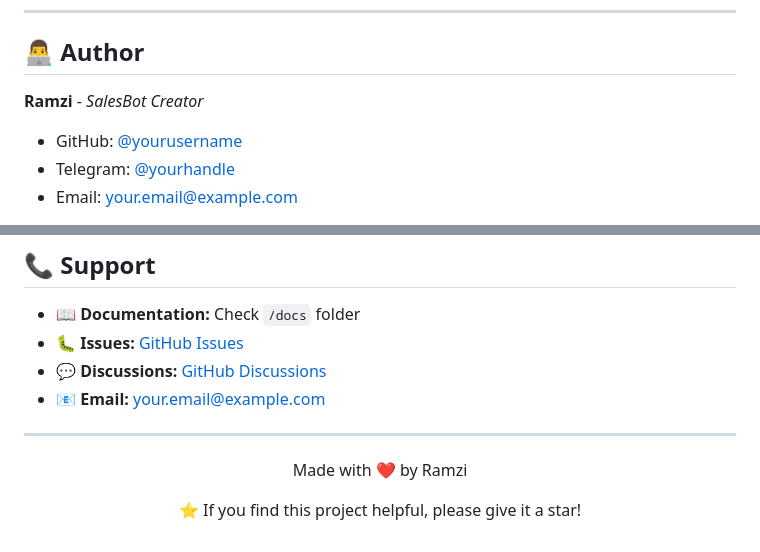
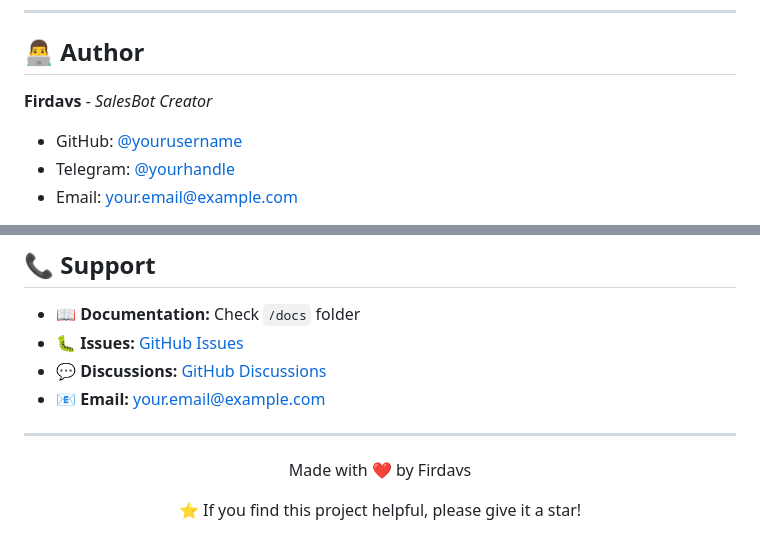
Before and after one commit to YoldoshevFirdavs/salesbot, a Markdown page: README.md, 2 parts joined by grey strips. GitHub-like rendering.

```diff
--- a/README.md
+++ b/README.md
@@ -459,7 +459,7 @@ This project is licensed under the MIT License - see the [LICENSE](LICENSE) file
 
 ## 👨‍💻 Author
 
-**Ramzi** - *SalesBot Creator*
+**Firdavs** - *SalesBot Creator*
 - GitHub: [@yourusername](https://github.com/yourusername)
 - Telegram: [@yourhandle](https://t.me/yourhandle)
 - Email: your.email@example.com
@@ -487,7 +487,7 @@ This project is licensed under the MIT License - see the [LICENSE](LICENSE) file
 
 <div align="center">
 
-Made with ❤️ by Ramzi
+Made with ❤️ by Firdavs
 
 ⭐ If you find this project helpful, please give it a star!
 
```
Also changed, not shown: CHANGELOG.md (+2 -2 lines), CONTRIBUTORS.md (+5 -5 lines).
